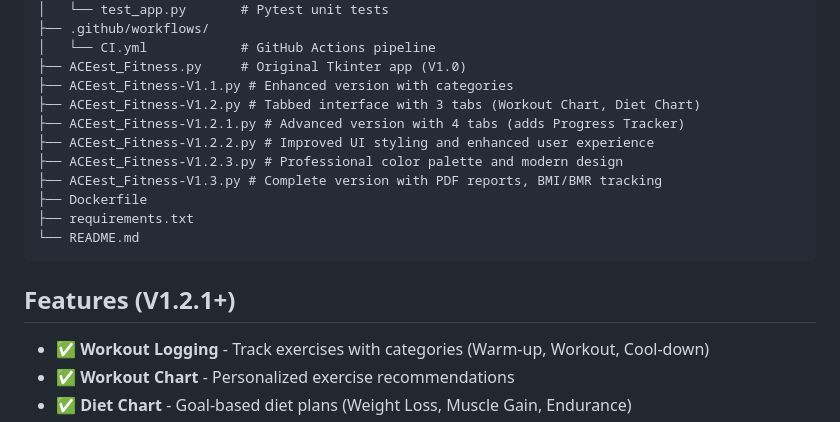
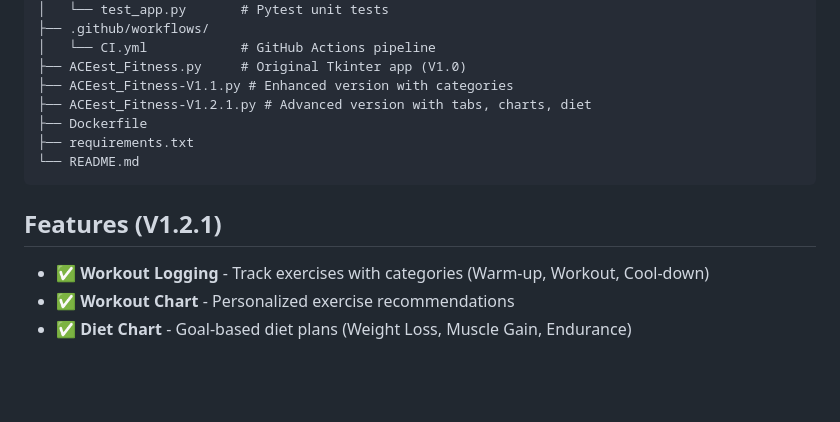
Before and after one commit to 2024tm93122/aceest-fitness, a Markdown page: README.md, the part around one of its changes. Drawn GitHub-style; blank space fills up the shorter version.

````diff
--- a/README.md
+++ b/README.md
@@ -17,17 +17,13 @@ A comprehensive Flask API that models workout logging, diet planning, and progre
 │   └── CI.yml            # GitHub Actions pipeline
 ├── ACEest_Fitness.py     # Original Tkinter app (V1.0)
 ├── ACEest_Fitness-V1.1.py # Enhanced version with categories
-├── ACEest_Fitness-V1.2.py # Tabbed interface with 3 tabs (Workout Chart, Diet Chart)
-├── ACEest_Fitness-V1.2.1.py # Advanced version with 4 tabs (adds Progress Tracker)
-├── ACEest_Fitness-V1.2.2.py # Improved UI styling and enhanced user experience
-├── ACEest_Fitness-V1.2.3.py # Professional color palette and modern design
-├── ACEest_Fitness-V1.3.py # Complete version with PDF reports, BMI/BMR tracking
+├── ACEest_Fitness-V1.2.1.py # Advanced version with tabs, charts, diet
 ├── Dockerfile
 ├── requirements.txt
 └── README.md
 ```
 
-## Features (V1.2.1+)
+## Features (V1.2.1)
 
 - ✅ **Workout Logging** - Track exercises with categories (Warm-up, Workout, Cool-down)
 - ✅ **Workout Chart** - Personalized exercise recommendations
````
Also changed, not shown: other parts of README.md (+7 -35 lines).
